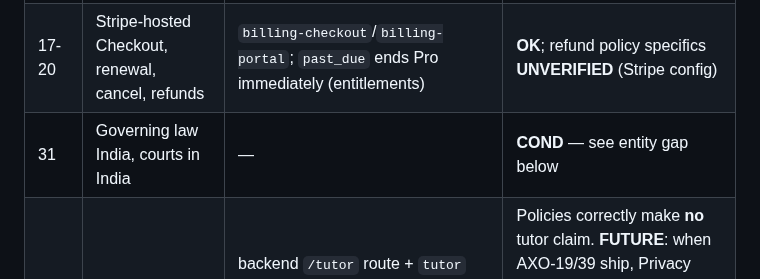
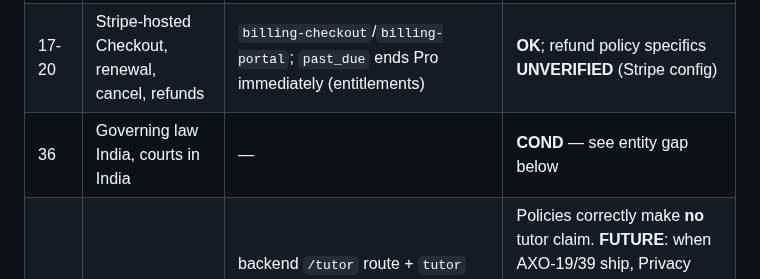
Before and after one commit to Mrmanwonder/Axon-Site, a Markdown page: docs/claude/claude_legal-claims-audit-2026-10-01.md, the part around the change. Rendered like a GitHub page.

Commit message:
AXO-75: fix Terms section reference in claims audit
Co-Authored-By: Claude Sonnet 5.5 <noreply@anthropic.com>
Claude-Session: https://claude.ai/code/session_018J5crttri3Hsikobi3Ja7F

```diff
--- a/docs/claude/claude_legal-claims-audit-2026-10-01.md
+++ b/docs/claude/claude_legal-claims-audit-2026-10-01.md
@@ -58,7 +58,7 @@ Status key: **OK** accurate as written · **STALE** was true, no longer · **FAL
 | 11-ish | Scheme language: "confirmed against … mark scheme … where applicable" | no corpus claim; Tier 2 uses stored scheme only via `resolveSchemeEvidence`; AXO-12 (registry) not done | **COND** — fine while it stays conditional; do **not** add "checked against the official scheme" |
 | 16 | Free product experience; Pro adds cross-paper patterns | `get_entitlements`: Pro gates `crossSubjectPatterns`, `fullHistoricalArchive`, `parentProgressReports`, `priorityProcessing`, profile count; scan + per-paper analysis free | **OK** with the non-negotiable (no student-facing paywall) |
 | 17-20 | Stripe-hosted Checkout, renewal, cancel, refunds | `billing-checkout`/`billing-portal`; `past_due` ends Pro immediately (entitlements) | **OK**; refund policy specifics **UNVERIFIED** (Stripe config) |
-| 31 | Governing law India, courts in India | — | **COND** — see entity gap below |
+| 36 | Governing law India, courts in India | — | **COND** — see entity gap below |
 | — | Tutor | backend `/tutor` route + `tutor` model route are live, but **no student-facing UI exists** (no tutor code in `src/` except an unrelated word in Terms) | Policies correctly make **no** tutor claim. **FUTURE**: when AXO-19/39 ship, Privacy must add that the student's free-text message (≤20,000 chars) goes to Gemini and `board programme stage subject code` (not the message) to Tavily. |
 
 ### Cookie Policy
```
